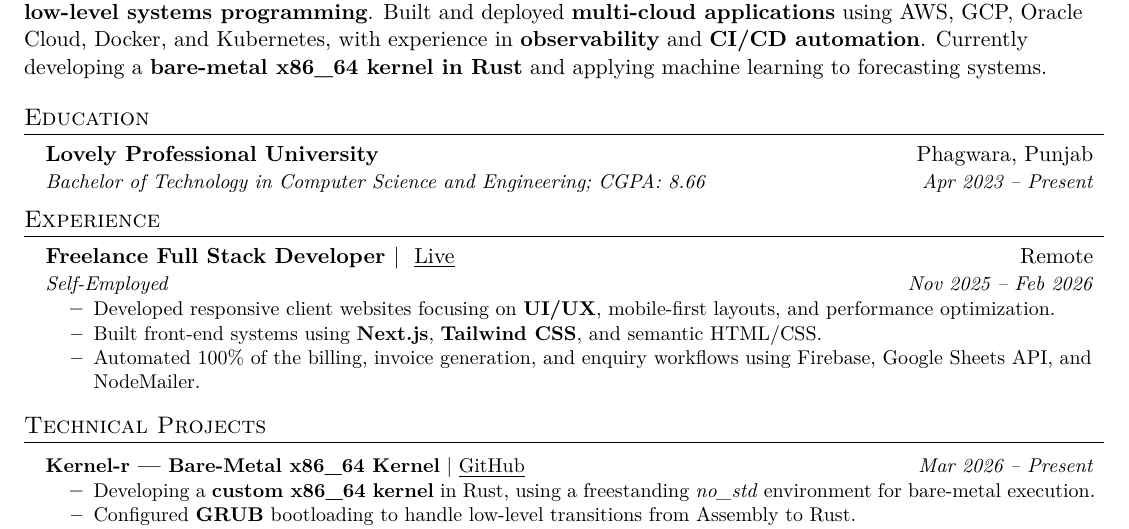
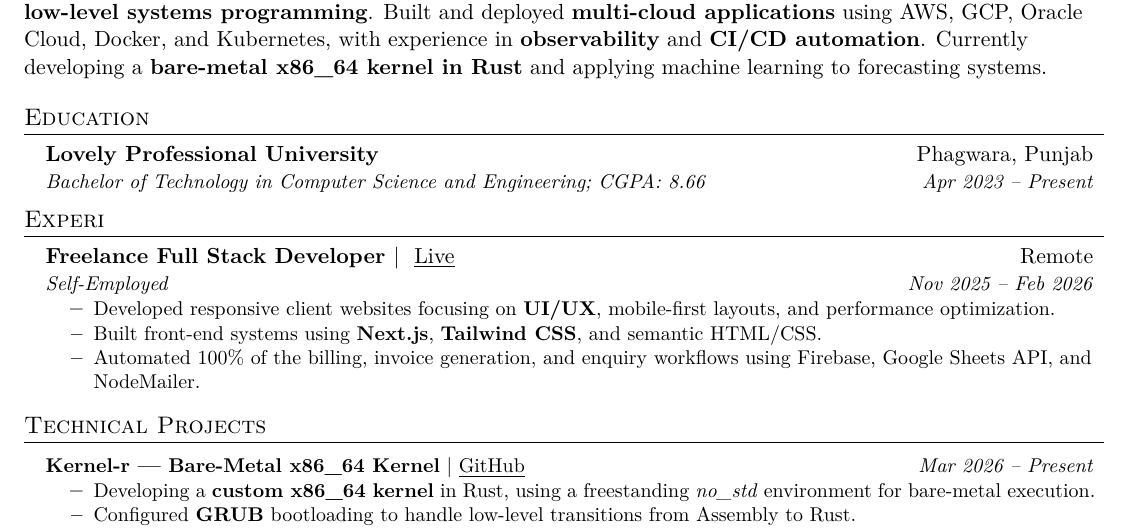
Before and after one commit to Dhruv1249/overleaf-projects, a LaTeX document (main/new.tex): part of the page, cut so that both start at the same text. Compiled offline with XeLaTeX.

Commit message:
Edit new.tex

```diff
--- a/main/new.tex
+++ b/main/new.tex
@@ -100,7 +100,7 @@ Computer Science undergraduate with experience in \textbf{cloud infrastructure},
 \resumeSubHeadingListEnd
 
 %-----------EXPERIENCE-----------
-\section{Experience}
+\section{Experi}
 \resumeSubHeadingListStart
 
   \resumeSubheading
```
